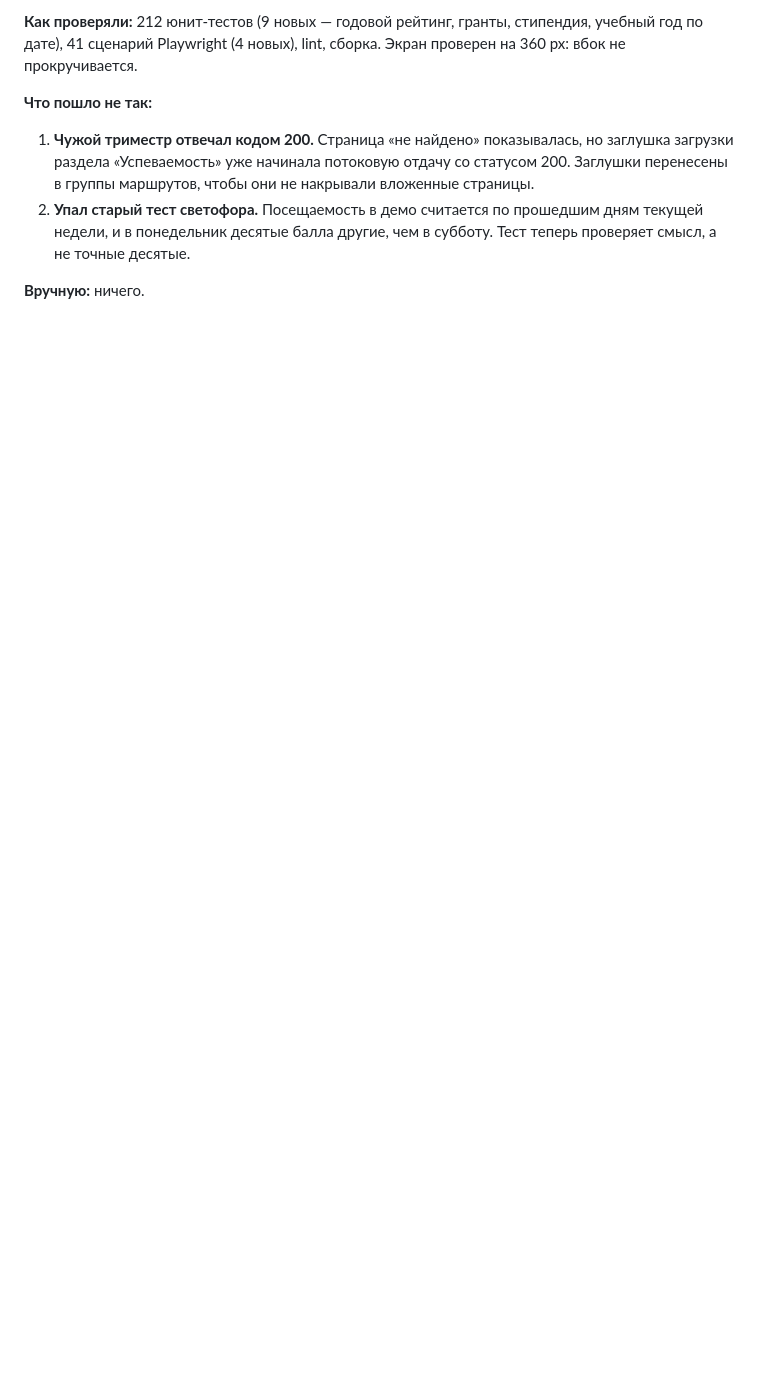
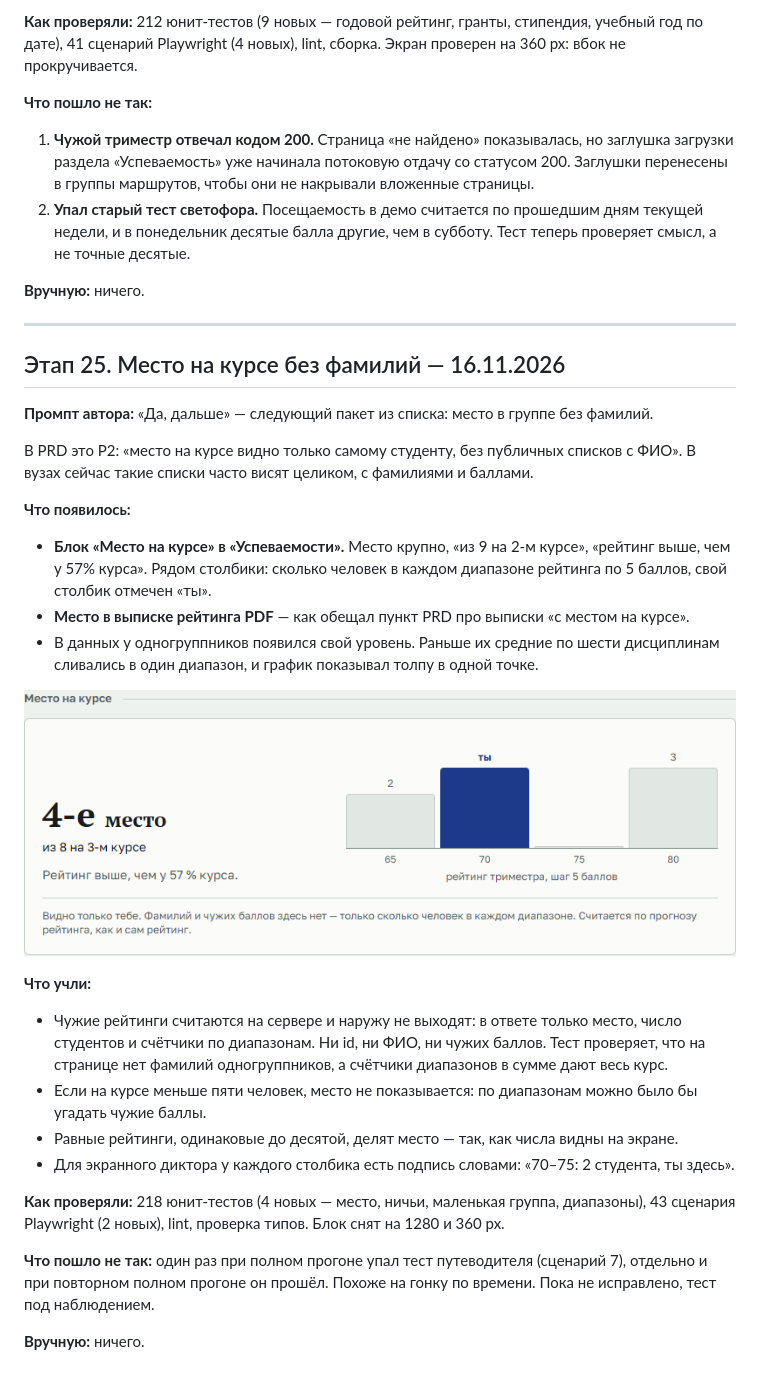
Before and after one commit to MrYar07/dekanat-24-7, a Markdown page: docs/process/JOURNAL.md, the part around the change. GitHub-like rendering; pictures changed too: docs/process/screenshots/25-standing.png (added); blank space fills up the shorter version.

```diff
--- a/docs/process/JOURNAL.md
+++ b/docs/process/JOURNAL.md
@@ -700,3 +700,30 @@
 2. **Упал старый тест светофора.** Посещаемость в демо считается по прошедшим дням текущей недели, и в понедельник десятые балла другие, чем в субботу. Тест теперь проверяет смысл, а не точные десятые.
 
 **Вручную:** ничего.
+
+---
+
+## Этап 25. Место на курсе без фамилий — 16.11.2026
+
+**Промпт автора:** «Да, дальше» — следующий пакет из списка: место в группе без фамилий.
+
+В PRD это P2: «место на курсе видно только самому студенту, без публичных списков с ФИО». В вузах сейчас такие списки часто висят целиком, с фамилиями и баллами.
+
+**Что появилось:**
+- **Блок «Место на курсе» в «Успеваемости».** Место крупно, «из 9 на 2-м курсе», «рейтинг выше, чем у 57% курса». Рядом столбики: сколько человек в каждом диапазоне рейтинга по 5 баллов, свой столбик отмечен «ты».
+- **Место в выписке рейтинга PDF** — как обещал пункт PRD про выписки «с местом на курсе».
+- В данных у одногруппников появился свой уровень. Раньше их средние по шести дисциплинам сливались в один диапазон, и график показывал толпу в одной точке.
+
+![Место на курсе](screenshots/25-standing.png)
+
+**Что учли:**
+- Чужие рейтинги считаются на сервере и наружу не выходят: в ответе только место, число студентов и счётчики по диапазонам. Ни id, ни ФИО, ни чужих баллов. Тест проверяет, что на странице нет фамилий одногруппников, а счётчики диапазонов в сумме дают весь курс.
+- Если на курсе меньше пяти человек, место не показывается: по диапазонам можно было бы угадать чужие баллы.
+- Равные рейтинги, одинаковые до десятой, делят место — так, как числа видны на экране.
+- Для экранного диктора у каждого столбика есть подпись словами: «70–75: 2 студента, ты здесь».
+
+**Как проверяли:** 218 юнит-тестов (4 новых — место, ничьи, маленькая группа, диапазоны), 43 сценария Playwright (2 новых), lint, проверка типов. Блок снят на 1280 и 360 px.
+
+**Что пошло не так:** один раз при полном прогоне упал тест путеводителя (сценарий 7), отдельно и при повторном полном прогоне он прошёл. Похоже на гонку по времени. Пока не исправлено, тест под наблюдением.
+
+**Вручную:** ничего.
```
Also changed, not shown: docs/JURY.md (+1 -0 lines), docs/PRD.md (+3 -2 lines), 10 other files.
